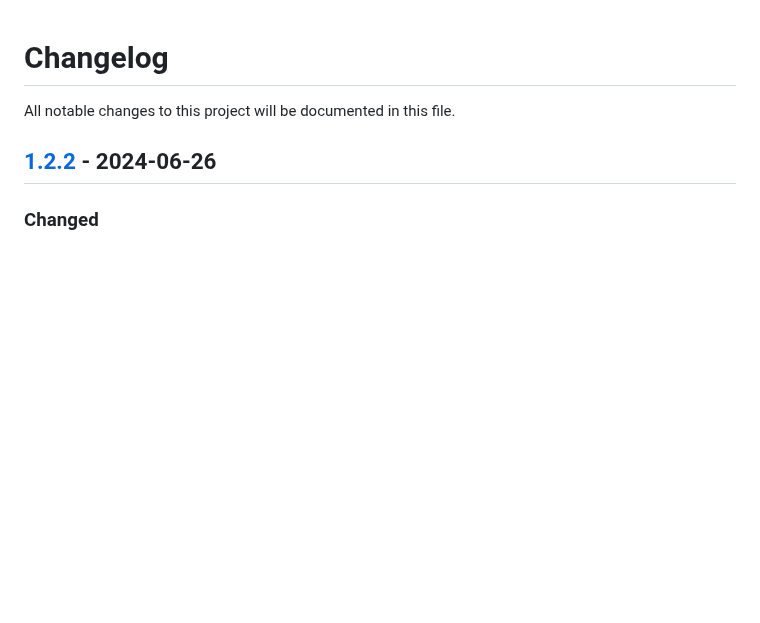
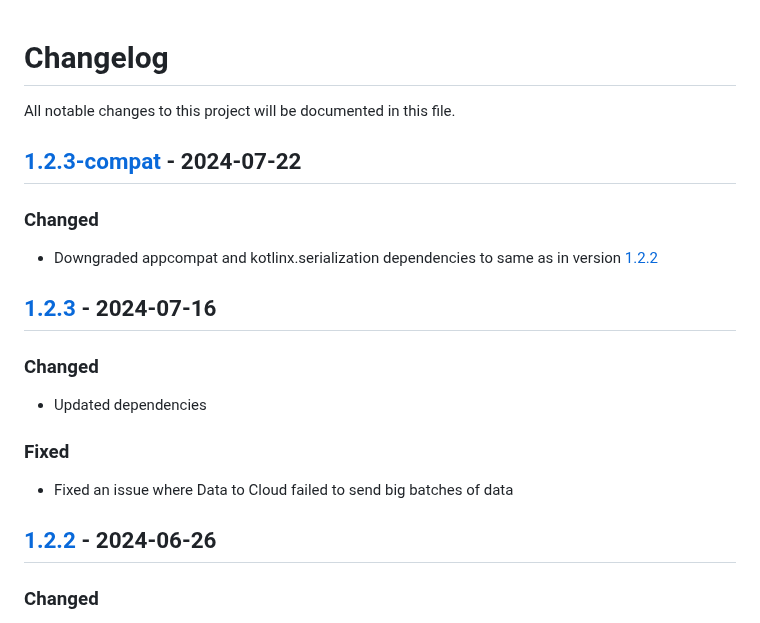
Before and after one commit to Comodule/comodule-sdk-android, a Markdown page: CHANGELOG.md, the part around the change. GitHub-like rendering; blank space fills up the shorter version.

```diff
--- a/CHANGELOG.md
+++ b/CHANGELOG.md
@@ -1,6 +1,19 @@
 # Changelog
 
 All notable changes to this project will be documented in this file.
+
+## [1.2.3-compat](https://central.sonatype.com/artifact/com.comodule/bluetooth/1.2.3-compat) - 2024-07-22
+
+### Changed
+- Downgraded appcompat and kotlinx.serialization dependencies to same as in version [1.2.2](https://central.sonatype.com/artifact/com.comodule/bluetooth/1.2.2)
+
+## [1.2.3](https://central.sonatype.com/artifact/com.comodule/bluetooth/1.2.3) - 2024-07-16
+
+### Changed
+- Updated dependencies
+
+### Fixed
+- Fixed an issue where Data to Cloud failed to send big batches of data
 
 ## [1.2.2](https://central.sonatype.com/artifact/com.comodule/bluetooth/1.2.2) - 2024-06-26
 
```
